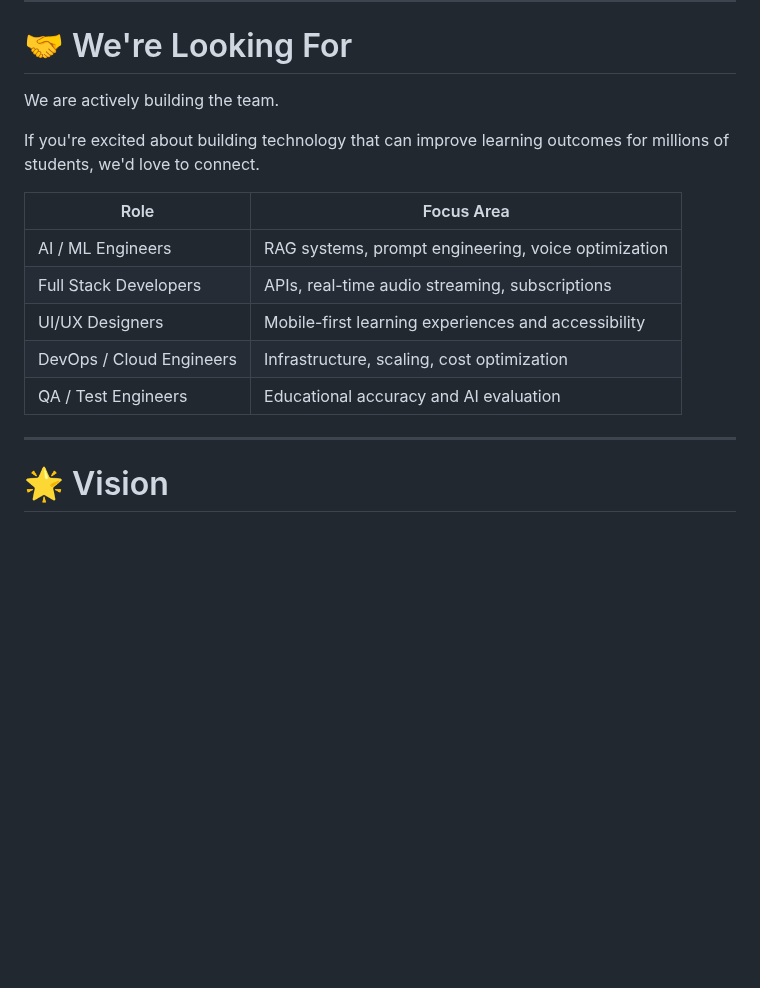
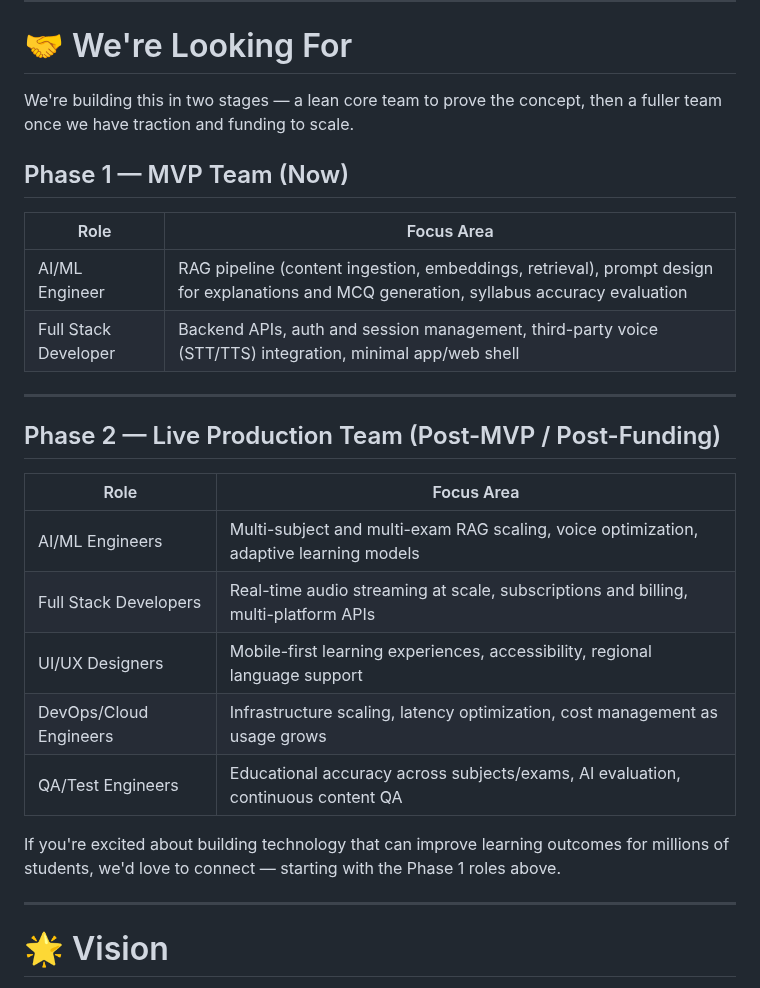
Before and after one commit to Raguram-N/Exam_Buddy_proposal, a Markdown page: README.md, the part around the change. GitHub-like rendering; blank space fills up the shorter version.

```diff
--- a/README.md
+++ b/README.md
@@ -227,17 +227,28 @@ Even modest adoption can create a sustainable and scalable business.
 
 # 🤝 We're Looking For
 
-We are actively building the team.
+We're building this in two stages — a lean core team to prove the concept, then a fuller team once we have traction and funding to scale.
 
-If you're excited about building technology that can improve learning outcomes for millions of students, we'd love to connect.
+## Phase 1 — MVP Team (Now)
 
-| Role                     | Focus Area                                          |
-| ------------------------ | --------------------------------------------------- |
-| AI / ML Engineers        | RAG systems, prompt engineering, voice optimization |
-| Full Stack Developers    | APIs, real-time audio streaming, subscriptions      |
-| UI/UX Designers          | Mobile-first learning experiences and accessibility |
-| DevOps / Cloud Engineers | Infrastructure, scaling, cost optimization          |
-| QA / Test Engineers      | Educational accuracy and AI evaluation              |
+| Role | Focus Area |
+|------|------------|
+| AI/ML Engineer | RAG pipeline (content ingestion, embeddings, retrieval), prompt design for explanations and MCQ generation, syllabus accuracy evaluation |
+| Full Stack Developer | Backend APIs, auth and session management, third-party voice (STT/TTS) integration, minimal app/web shell |
+
+---
+
+## Phase 2 — Live Production Team (Post-MVP / Post-Funding)
+
+| Role | Focus Area |
+|------|------------|
+| AI/ML Engineers | Multi-subject and multi-exam RAG scaling, voice optimization, adaptive learning models |
+| Full Stack Developers | Real-time audio streaming at scale, subscriptions and billing, multi-platform APIs |
+| UI/UX Designers | Mobile-first learning experiences, accessibility, regional language support |
+| DevOps/Cloud Engineers | Infrastructure scaling, latency optimization, cost management as usage grows |
+| QA/Test Engineers | Educational accuracy across subjects/exams, AI evaluation, continuous content QA |
+
+If you're excited about building technology that can improve learning outcomes for millions of students, we'd love to connect — starting with the Phase 1 roles above.
 
 ---
 
```
